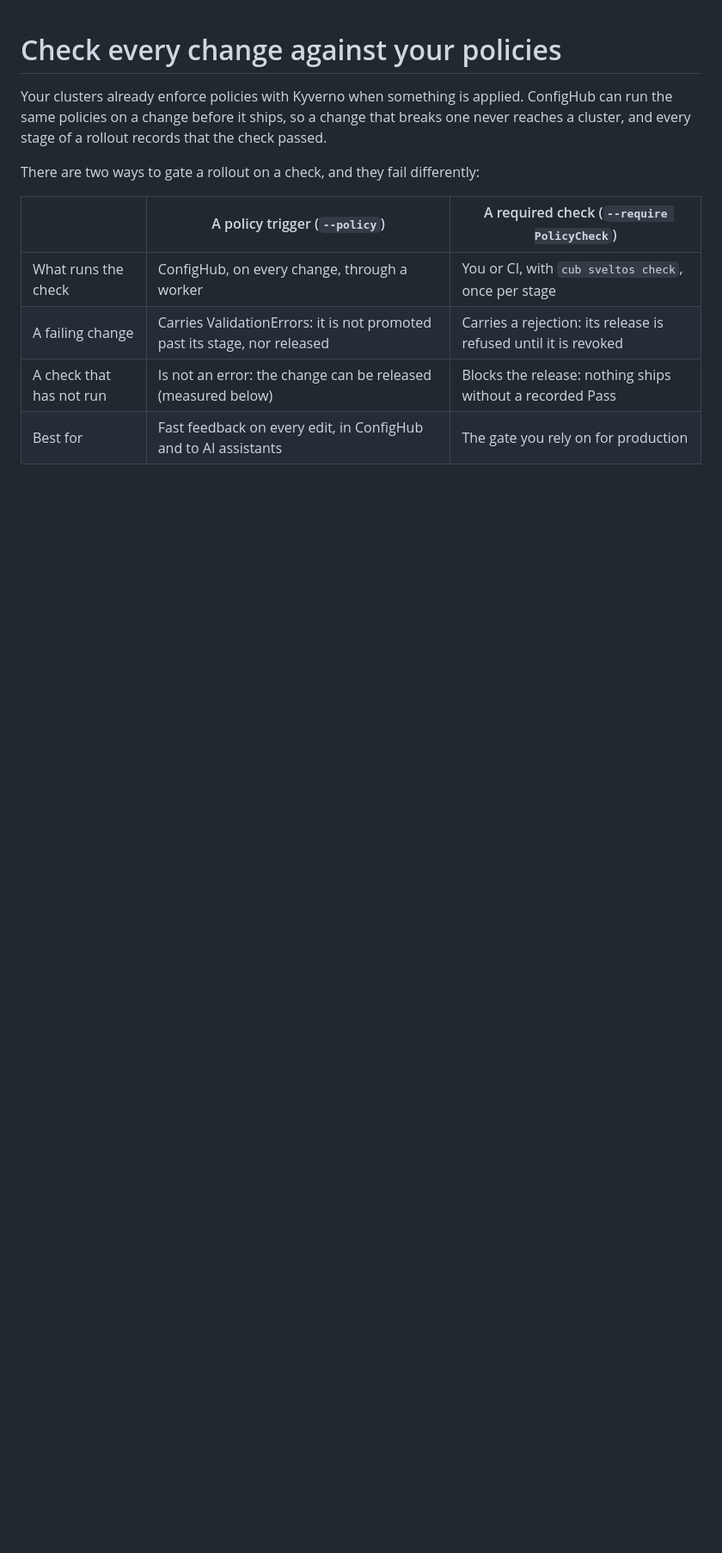
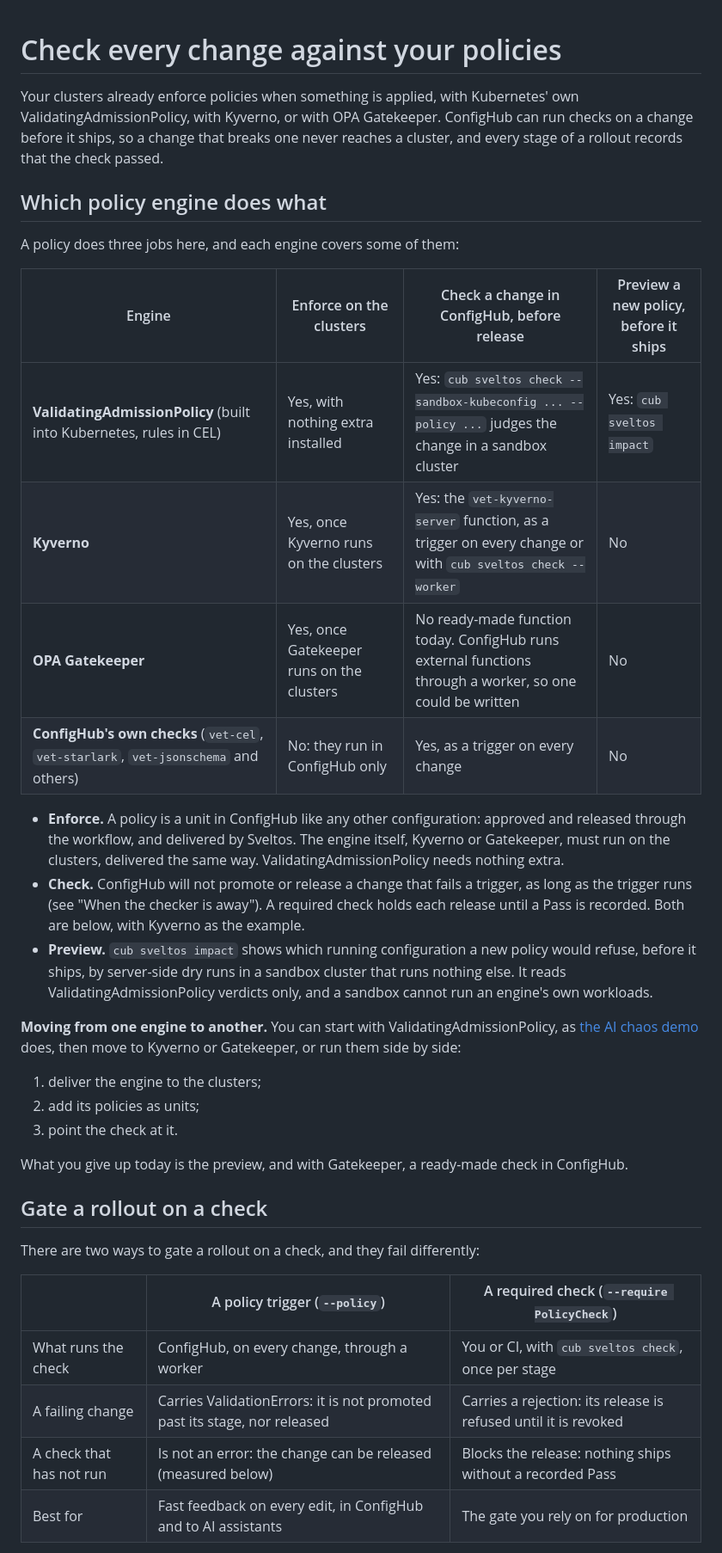
Before and after one commit to confighub/sveltos-confighub, a Markdown page: docs/user/policy-checks.md, the part around one of its changes. Shown at 86% size. Drawn GitHub-style; blank space fills up the shorter version.

Commit message:
docs: which policy engine does what, in the policy guide, with pointers (#115)
A new section of docs/user/policy-checks.md maps the three jobs a policy
does here (enforce on the clusters, check a change in ConfigHub, preview a
new policy) against ValidatingAdmissionPolicy, Kyverno, OPA Gatekeeper and
ConfigHub's own checks, and says how to move from one engine to another
and what that gives up. The guide's opening no longer assumes Kyverno; its
setup section says it is for Kyverno. The README's goals table, its
section 4 and the demo README link to it.

Co-authored-by: Claude Opus 5.5 <noreply@anthropic.com>

```diff
--- a/docs/user/policy-checks.md
+++ b/docs/user/policy-checks.md
@@ -1,9 +1,46 @@
 # Check every change against your policies
 
-Your clusters already enforce policies with Kyverno when something is
-applied. ConfigHub can run the same policies on a change before it ships, so
-a change that breaks one never reaches a cluster, and every stage of a rollout
-records that the check passed.
+Your clusters already enforce policies when something is applied, with
+Kubernetes' own ValidatingAdmissionPolicy, with Kyverno, or with OPA
+Gatekeeper. ConfigHub can run checks on a change before it ships, so a change
+that breaks one never reaches a cluster, and every stage of a rollout records
+that the check passed.
+
+## Which policy engine does what
+
+A policy does three jobs here, and each engine covers some of them:
+
+| Engine | Enforce on the clusters | Check a change in ConfigHub, before release | Preview a new policy, before it ships |
+| --- | --- | --- | --- |
+| **ValidatingAdmissionPolicy** (built into Kubernetes, rules in CEL) | Yes, with nothing extra installed | Yes: `cub sveltos check --sandbox-kubeconfig ... --policy ...` judges the change in a sandbox cluster | Yes: `cub sveltos impact` |
+| **Kyverno** | Yes, once Kyverno runs on the clusters | Yes: the `vet-kyverno-server` function, as a trigger on every change or with `cub sveltos check --worker` | No |
+| **OPA Gatekeeper** | Yes, once Gatekeeper runs on the clusters | No ready-made function today. ConfigHub runs external functions through a worker, so one could be written | No |
+| **ConfigHub's own checks** (`vet-cel`, `vet-starlark`, `vet-jsonschema` and others) | No: they run in ConfigHub only | Yes, as a trigger on every change | No |
+
+- **Enforce.** A policy is a unit in ConfigHub like any other configuration:
+  approved and released through the workflow, and delivered by Sveltos. The
+  engine itself, Kyverno or Gatekeeper, must run on the clusters, delivered the
+  same way. ValidatingAdmissionPolicy needs nothing extra.
+- **Check.** ConfigHub will not promote or release a change that fails a
+  trigger, as long as the trigger runs (see "When the checker is away"). A
+  required check holds each release until a Pass is recorded. Both are below,
+  with Kyverno as the example.
+- **Preview.** `cub sveltos impact` shows which running configuration a new
+  policy would refuse, before it ships, by server-side dry runs in a sandbox
+  cluster that runs nothing else. It reads ValidatingAdmissionPolicy verdicts
+  only, and a sandbox cannot run an engine's own workloads.
+
+**Moving from one engine to another.** You can start with
+ValidatingAdmissionPolicy, as [the AI chaos demo](../../demo/README.md) does,
+then move to Kyverno or Gatekeeper, or run them side by side:
+1. deliver the engine to the clusters;
+2. add its policies as units;
+3. point the check at it.
+
+What you give up today is the preview, and with Gatekeeper, a ready-made check
+in ConfigHub.
+
+## Gate a rollout on a check
 
 There are two ways to gate a rollout on a check, and they fail differently:
 
```
Also changed, not shown: other parts of docs/user/policy-checks.md (+3 -1 lines), README.md (+5 -3 lines), demo/README.md (+3 -1 lines).
